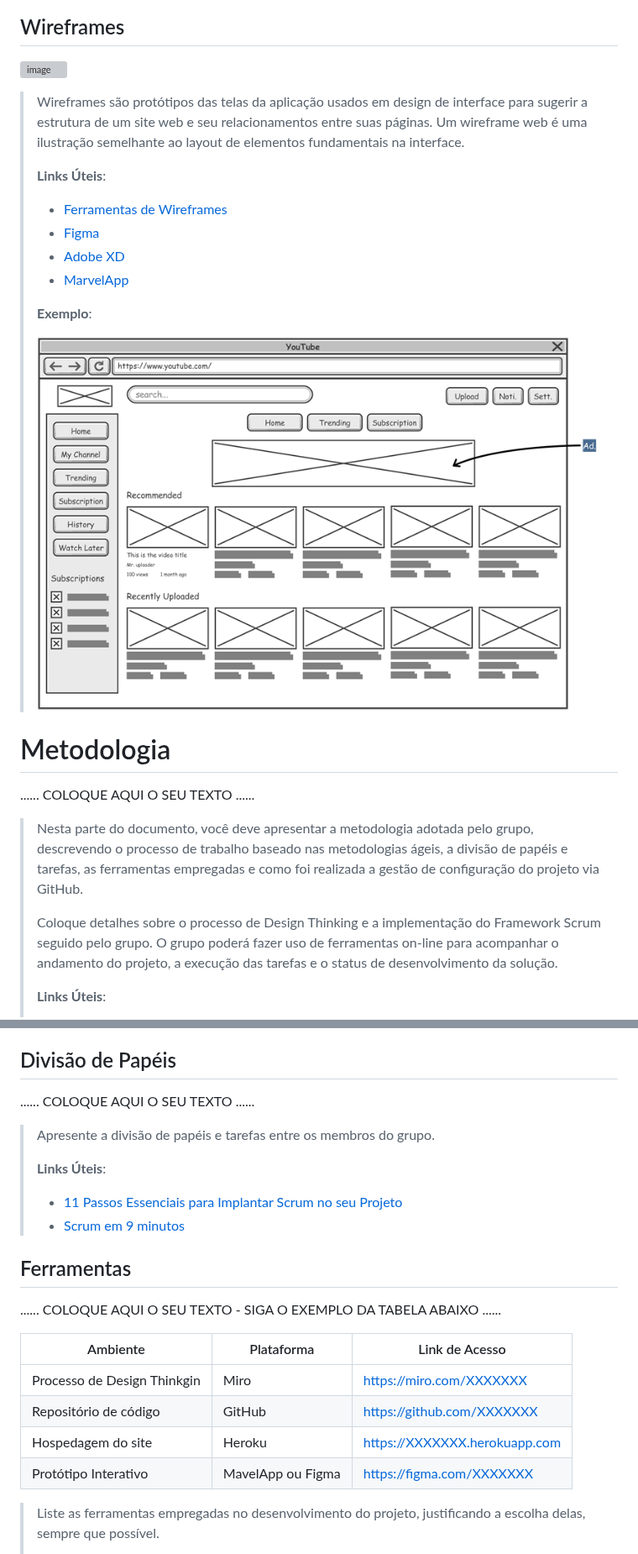
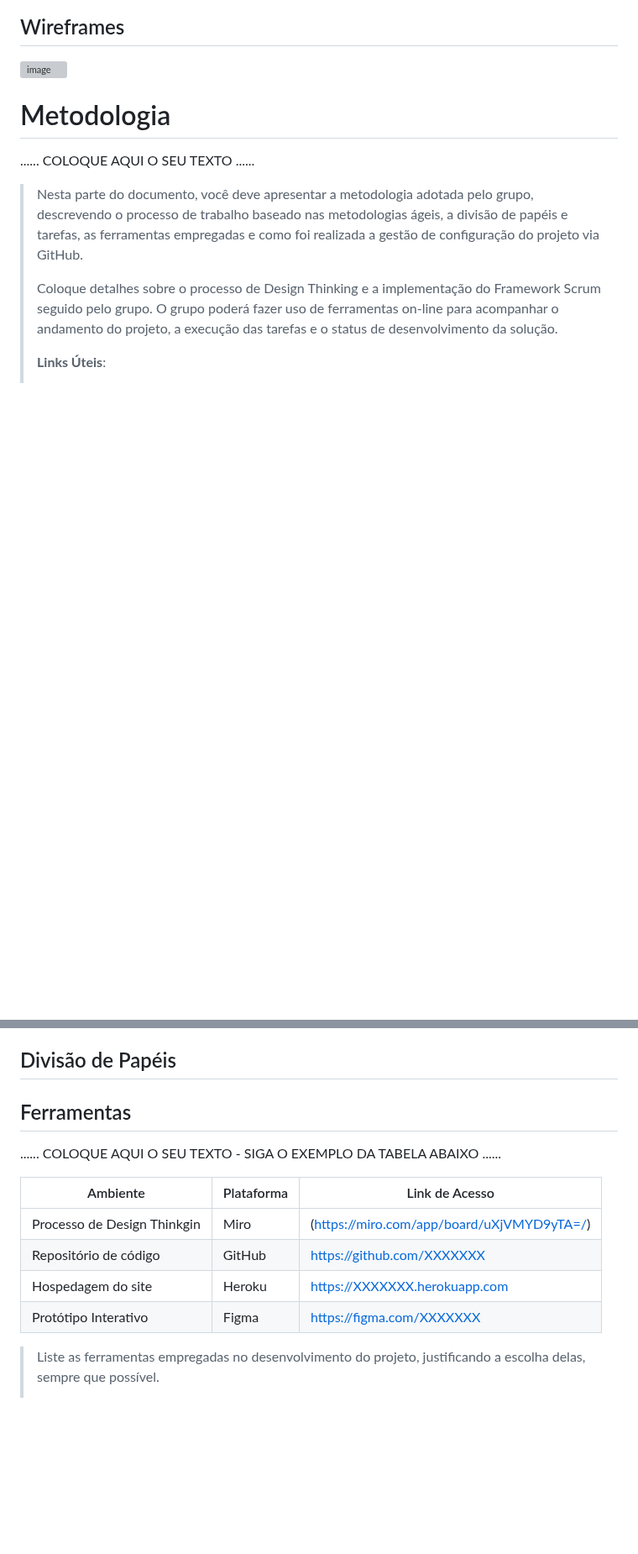
Before and after one commit to Arthurab352/ti-1-pmg-cc-t-20231-grupo-gestaodetempo, a Markdown page: docs/relatorio/Relatorio Tecnico - TEMPLATE.md, 2 parts joined by grey strips. Shown at 84% size. Drawn GitHub-style; blank space fills up the shorter version; grey boxes are pictures that could not be loaded.

```diff
--- a/docs/relatorio/Relatorio Tecnico - TEMPLATE.md
+++ b/docs/relatorio/Relatorio Tecnico - TEMPLATE.md
@@ -201,21 +160,6 @@ O projeto está restrito pelos itens apresentados na tabela a seguir.
 
 
 ![image](https://user-images.githubusercontent.com/91708847/232349192-2a8b9a21-434a-40ab-becc-b814f0ba74b0.png)
-
-> Wireframes são protótipos das telas da aplicação usados em design de interface para sugerir a
-> estrutura de um site web e seu relacionamentos entre suas
-> páginas. Um wireframe web é uma ilustração semelhante ao
-> layout de elementos fundamentais na interface.
->
-> **Links Úteis**:
-> - [Ferramentas de Wireframes](https://rockcontent.com/blog/wireframes/)
-> - [Figma](https://www.figma.com/)
-> - [Adobe XD](https://www.adobe.com/br/products/xd.html#scroll)
-> - [MarvelApp](https://marvelapp.com/developers/documentation/tutorials/)
->
-> **Exemplo**:
->
-> ![Exemplo de Wireframe](images/wireframe-example.png)
 
 
 # Metodologia
@@ -240,14 +184,6 @@ O projeto está restrito pelos itens apresentados na tabela a seguir.
 
 ## Divisão de Papéis
 
-......  COLOQUE AQUI O SEU TEXTO ......
-
-> Apresente a divisão de papéis e tarefas entre os membros do grupo.
->
-> **Links Úteis**:
-> - [11 Passos Essenciais para Implantar Scrum no seu Projeto](https://mindmaster.com.br/scrum-11-passos/)
-> - [Scrum em 9 minutos](https://www.youtube.com/watch?v=XfvQWnRgxG0)
-
 
 ## Ferramentas
 
@@ -255,10 +191,10 @@ O projeto está restrito pelos itens apresentados na tabela a seguir.
 
 | Ambiente  | Plataforma              |Link de Acesso |
 |-----------|-------------------------|---------------|
-|Processo de Design Thinkgin  | Miro |  https://miro.com/XXXXXXX |
+|Processo de Design Thinkgin  | Miro |  (https://miro.com/app/board/uXjVMYD9yTA=/) |
 |Repositório de código | GitHub | https://github.com/XXXXXXX |
 |Hospedagem do site | Heroku |  https://XXXXXXX.herokuapp.com |
-|Protótipo Interativo | MavelApp ou Figma | https://figma.com/XXXXXXX |
+|Protótipo Interativo |Figma | https://figma.com/XXXXXXX |
 
 >
 > Liste as ferramentas empregadas no desenvolvimento do
```
Also changed, not shown: other parts of docs/relatorio/Relatorio Tecnico - TEMPLATE.md (+1 -42 lines).
